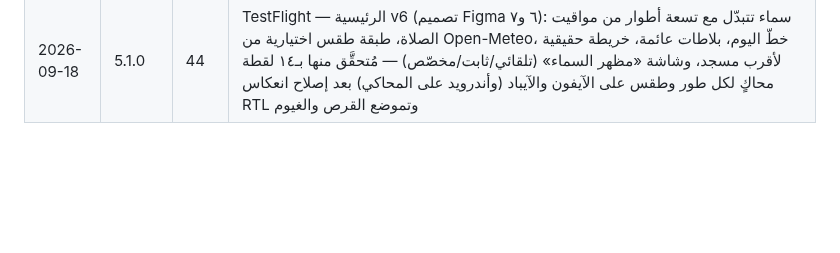
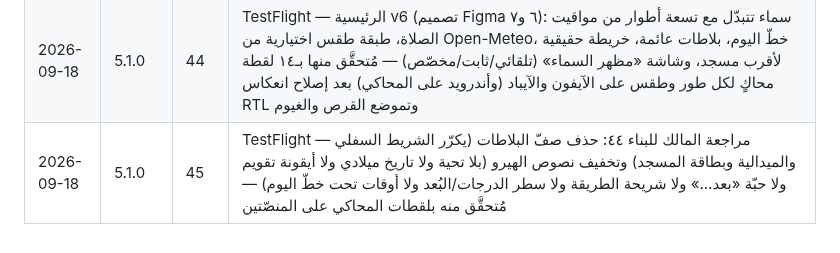
Before and after one commit to osamafa86-dotcom/mediapro, a Markdown page: sakinah-native/store/README.md, the part around the change. Drawn GitHub-style; blank space fills up the shorter version.

Commit message:
store: publish log — TestFlight build 45 (no duplicated entry points, lighter hero)
Co-Authored-By: Claude Fable 5.1 <noreply@anthropic.com>
Claude-Session: https://claude.ai/code/session_01MtsXNuDQd6sBfZeAo8CMsC

```diff
--- a/sakinah-native/store/README.md
+++ b/sakinah-native/store/README.md
@@ -46,3 +46,4 @@
 | 2026-09-18 | 5.1.0 | 42 | TestFlight — مقارنةً بخرائط غوغل في باشاك شهير: طلبات OSM محوّطة على ثلاثة خوادم (العام يتعطّل، OSM France تجيب في ١٫٥ ث)، وبحث آبل محصور بالمنطقة (iOS 18) |
 | 2026-09-18 | 5.1.0 | 43 | TestFlight — إزاحة الشريط العائم على محتوى كل شاشة (safeAreaInset على TabView أو خارج NavigationStack لا يصل إلى ScrollView) — مُتحقَّق منها بلقطة محاكٍ ممرَّرة إلى آخر الرئيسية (مسار `home-bottom`) |
 | 2026-09-18 | 5.1.0 | 44 | TestFlight — الرئيسية v6 (تصميم Figma ٦ و٧): سماء تتبدّل مع تسعة أطوار من مواقيت الصلاة، طبقة طقس اختيارية من Open-Meteo، خطّ اليوم، بلاطات عائمة، خريطة حقيقية لأقرب مسجد، وشاشة «مظهر السماء» (تلقائي/ثابت/مخصّص) — مُتحقَّق منها بـ١٤ لقطة محاكٍ لكل طور وطقس على الآيفون والآيباد (وأندرويد على المحاكي) بعد إصلاح انعكاس RTL وتموضع القرص والغيوم |
+| 2026-09-18 | 5.1.0 | 45 | TestFlight — مراجعة المالك للبناء ٤٤: حذف صفّ البلاطات (يكرّر الشريط السفلي والميدالية وبطاقة المسجد) وتخفيف نصوص الهيرو (بلا تحية ولا تاريخ ميلادي ولا أيقونة تقويم ولا حبّة «بعد…» ولا شريحة الطريقة ولا سطر الدرجات/البُعد ولا أوقات تحت خطّ اليوم) — مُتحقَّق منه بلقطات المحاكي على المنصّتين |
```
